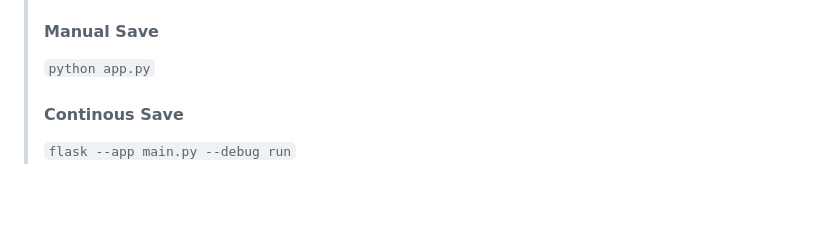
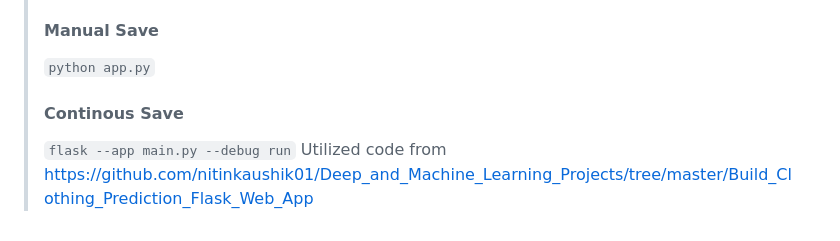
Before and after one commit to Tarune28/Modeling-T1-Resting-State-MRI-Variants-Using-Convolutional-Neural-Networks-in-Diagnosis-of-OCD, a Markdown page: README.md, the part around the change. Drawn GitHub-style; blank space fills up the shorter version.

````diff
--- a/README.md
+++ b/README.md
@@ -74,3 +74,4 @@ In order to analyze the two working models, a two proportion z test was utilized
 > <br>
 > #### Continous Save <br>
 > ```flask --app main.py --debug run```
+> Utilized code from https://github.com/nitinkaushik01/Deep_and_Machine_Learning_Projects/tree/master/Build_Clothing_Prediction_Flask_Web_App
````
